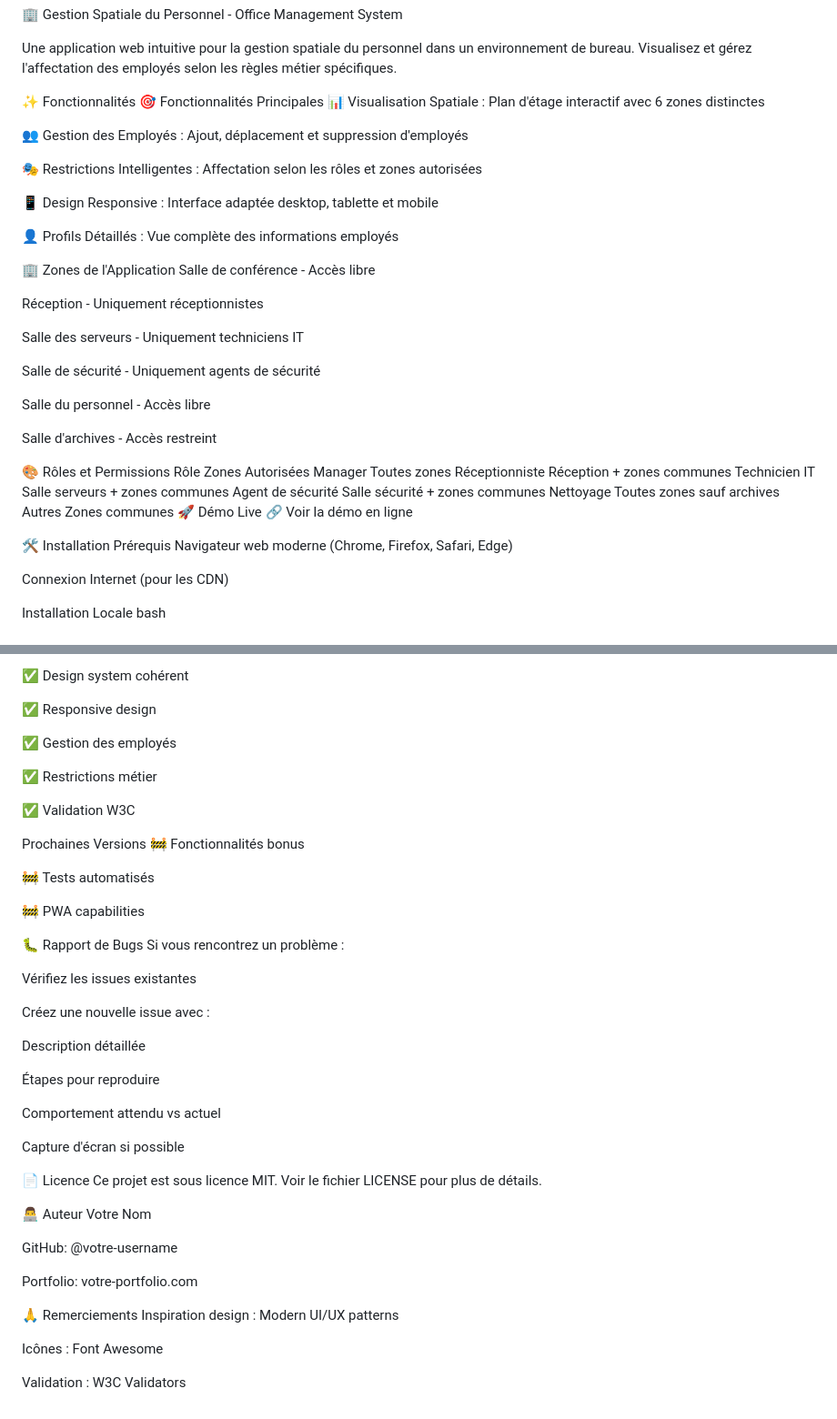
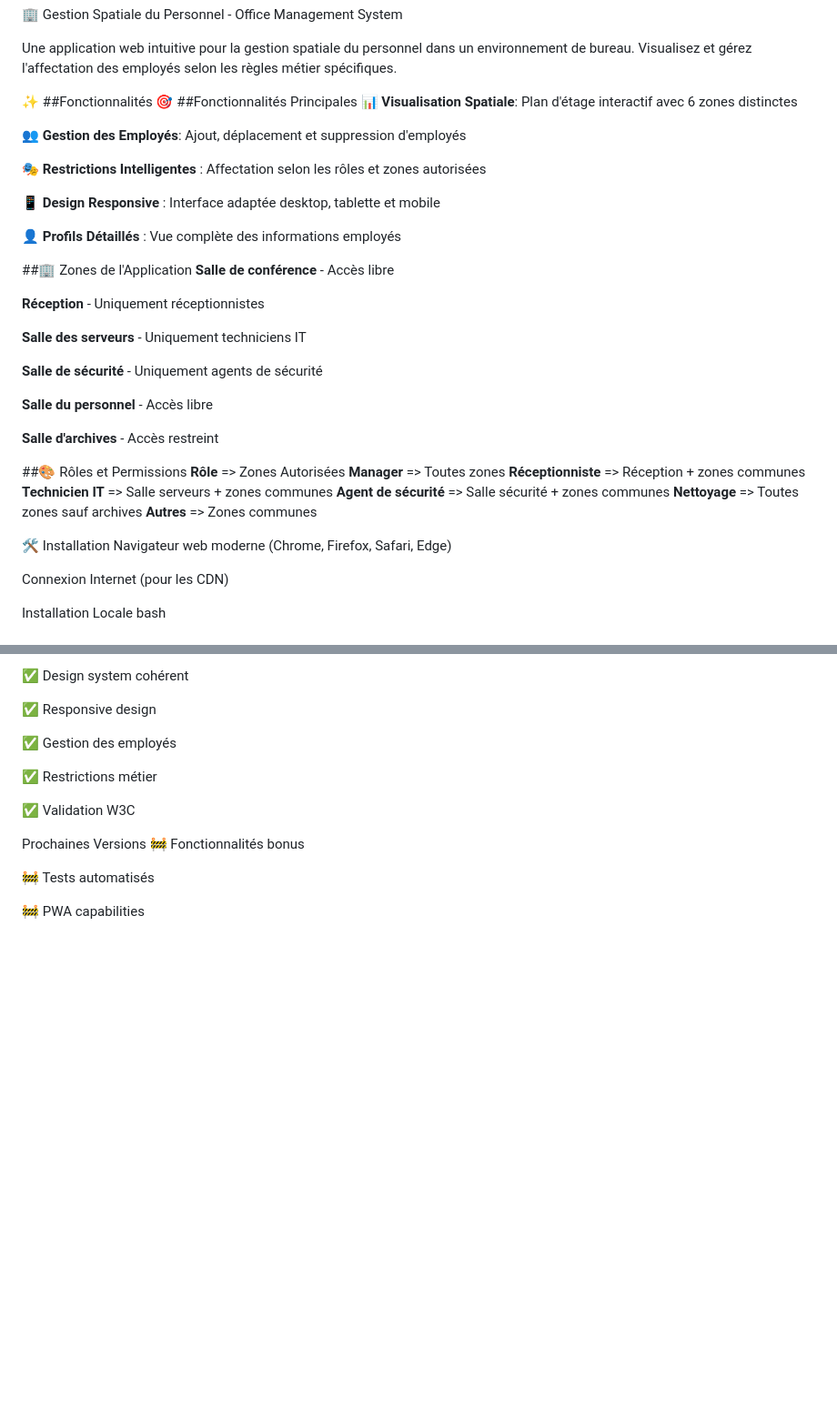
Before and after one commit to alikamal234-gif/Workspace_Staff_Manager, a Markdown page: README.md, 2 parts joined by grey strips. Shown at 91% size. Drawn GitHub-style; blank space fills up the shorter version.

Commit message:
README de  Gestion Spatiale du Personnel - Office Management System
 Gestion Spatiale du Personnel - Office Management System

```diff
--- a/README.md
+++ b/README.md
@@ -2,44 +2,42 @@
 
 Une application web intuitive pour la gestion spatiale du personnel dans un environnement de bureau. Visualisez et gérez l'affectation des employés selon les règles métier spécifiques.
 
-✨ Fonctionnalités
-🎯 Fonctionnalités Principales
-📊 Visualisation Spatiale : Plan d'étage interactif avec 6 zones distinctes
+✨ ##Fonctionnalités
+🎯 ##Fonctionnalités Principales
+**📊 Visualisation Spatiale**: Plan d'étage interactif avec 6 zones distinctes
 
-👥 Gestion des Employés : Ajout, déplacement et suppression d'employés
+**👥 Gestion des Employés**: Ajout, déplacement et suppression d'employés
 
-🎭 Restrictions Intelligentes : Affectation selon les rôles et zones autorisées
+**🎭 Restrictions Intelligentes** : Affectation selon les rôles et zones autorisées
 
-📱 Design Responsive : Interface adaptée desktop, tablette et mobile
+**📱 Design Responsive** : Interface adaptée desktop, tablette et mobile
 
-👤 Profils Détaillés : Vue complète des informations employés
+**👤 Profils Détaillés** : Vue complète des informations employés
 
-🏢 Zones de l'Application
-Salle de conférence - Accès libre
+##🏢 Zones de l'Application
+**Salle de conférence** - Accès libre
 
-Réception - Uniquement réceptionnistes
+**Réception** - Uniquement réceptionnistes
 
-Salle des serveurs - Uniquement techniciens IT
+**Salle des serveurs** - Uniquement techniciens IT
 
-Salle de sécurité - Uniquement agents de sécurité
+**Salle de sécurité** - Uniquement agents de sécurité
 
-Salle du personnel - Accès libre
+**Salle du personnel** - Accès libre
 
-Salle d'archives - Accès restreint
+**Salle d'archives** - Accès restreint
 
-🎨 Rôles et Permissions
-Rôle	Zones Autorisées
-Manager	Toutes zones
-Réceptionniste	Réception + zones communes
-Technicien IT	Salle serveurs + zones communes
-Agent de sécurité	Salle sécurité + zones communes
-Nettoyage	Toutes zones sauf archives
-Autres	Zones communes
-🚀 Démo Live
-🔗 Voir la démo en ligne
+##🎨 Rôles et Permissions
+**Rôle** =>	Zones Autorisées
+**Manager**	=> Toutes zones
+**Réceptionniste** =>	Réception + zones communes
+**Technicien IT**	=> Salle serveurs + zones communes
+**Agent de sécurité** =>	Salle sécurité + zones communes
+**Nettoyage** =>	Toutes zones sauf archives
+**Autres** =>	Zones communes
+
 
 🛠️ Installation
-Prérequis
 Navigateur web moderne (Chrome, Firefox, Safari, Edge)
 
 Connexion Internet (pour les CDN)
@@ -194,35 +192,3 @@ Prochaines Versions
 🚧 Tests automatisés
 
 🚧 PWA capabilities
-
-🐛 Rapport de Bugs
-Si vous rencontrez un problème :
-
-Vérifiez les issues existantes
-
-Créez une nouvelle issue avec :
-
-Description détaillée
-
-Étapes pour reproduire
-
-Comportement attendu vs actuel
-
-Capture d'écran si possible
-
-📄 Licence
-Ce projet est sous licence MIT. Voir le fichier LICENSE pour plus de détails.
-
-👨‍💻 Auteur
-Votre Nom
-
-GitHub: @votre-username
-
-Portfolio: votre-portfolio.com
-
-🙏 Remerciements
-Inspiration design : Modern UI/UX patterns
-
-Icônes : Font Awesome
-
-Validation : W3C Validators
```
Also changed, not shown: other parts of README.md (+6 -6 lines).
